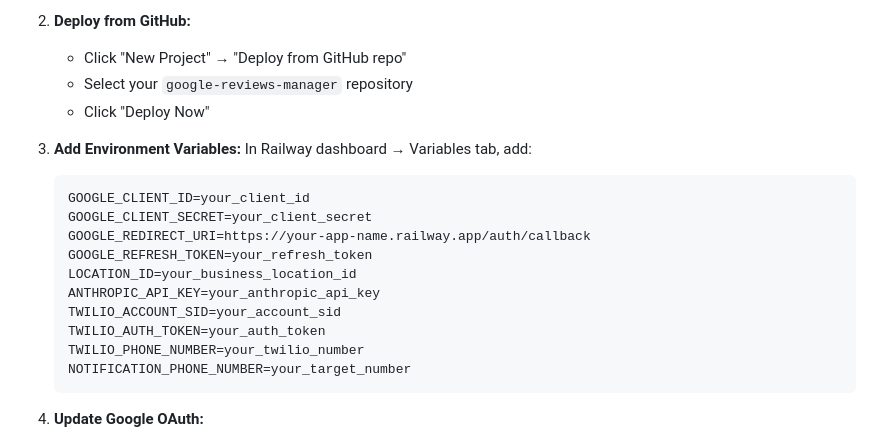
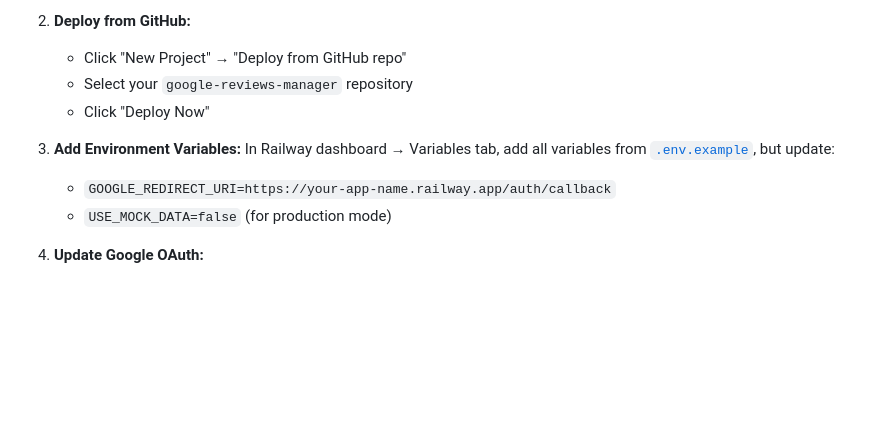
Before and after one commit to andimuskaj872/google-reviews-manager, a Markdown page: README.md, the part around the change. GitHub-like rendering; blank space fills up the shorter version.

Commit message:
Simplify Railway environment variables section
- Replace duplicated env vars with reference to .env.example
- Only highlight Railway-specific differences (redirect URI and mock data)
- Reduces duplication and maintenance overhead

🤖 Generated with [Claude Code](https://claude.ai/code)

Co-Authored-By: Claude <noreply@anthropic.com>

````diff
--- a/README.md
+++ b/README.md
@@ -73,19 +73,9 @@ This app is designed to run 24/7 in the cloud for automated daily reviews.
    - Click "Deploy Now"
 
 3. **Add Environment Variables:**
-   In Railway dashboard → Variables tab, add:
-   ```
-   GOOGLE_CLIENT_ID=your_client_id
-   GOOGLE_CLIENT_SECRET=your_client_secret
-   GOOGLE_REDIRECT_URI=https://your-app-name.railway.app/auth/callback
-   GOOGLE_REFRESH_TOKEN=your_refresh_token
-   LOCATION_ID=your_business_location_id
-   ANTHROPIC_API_KEY=your_anthropic_api_key
-   TWILIO_ACCOUNT_SID=your_account_sid
-   TWILIO_AUTH_TOKEN=your_auth_token
-   TWILIO_PHONE_NUMBER=your_twilio_number
-   NOTIFICATION_PHONE_NUMBER=your_target_number
-   ```
+   In Railway dashboard → Variables tab, add all variables from [`.env.example`](.env.example), but update:
+   - `GOOGLE_REDIRECT_URI=https://your-app-name.railway.app/auth/callback`
+   - `USE_MOCK_DATA=false` (for production mode)
 
 4. **Update Google OAuth:**
    - Go to Google Cloud Console → APIs & Services → Credentials
````
